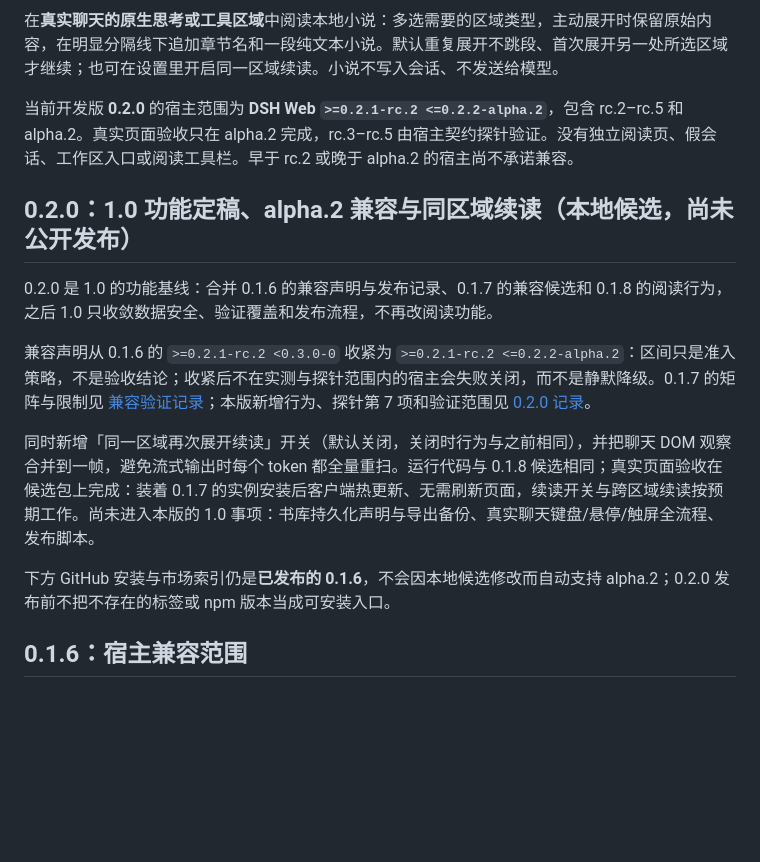
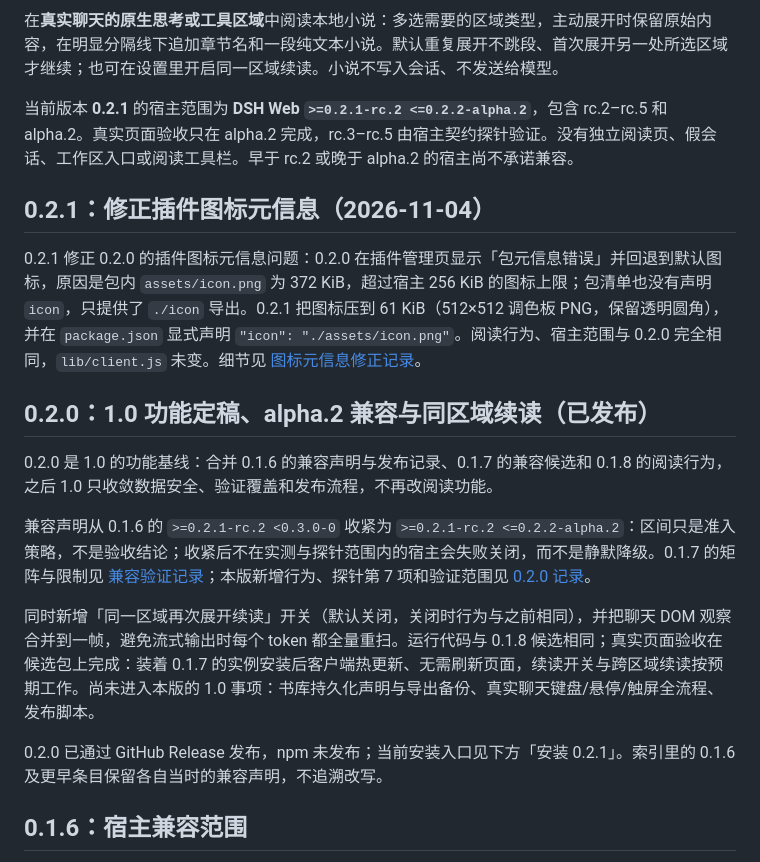
Before and after one commit to gongfpp/dsh-novel-fish, a Markdown page: README.md, the part around the change. Drawn GitHub-style; blank space fills up the shorter version.

Commit message:
fix: 修正插件图标元信息（0.2.1）
- 图标重采样为 512x512 调色板 PNG（62056 字节，保留透明圆角），低于宿主 256 KiB 上限
- package.json 显式声明 "icon": "./assets/icon.png"，不再只依赖 ./icon 导出
- 补充 0.2.1 文档与发布记录草稿

```diff
--- a/README.md
+++ b/README.md
@@ -4,9 +4,13 @@
 
 在**真实聊天的原生思考或工具区域**中阅读本地小说：多选需要的区域类型，主动展开时保留原始内容，在明显分隔线下追加章节名和一段纯文本小说。默认重复展开不跳段、首次展开另一处所选区域才继续；也可在设置里开启同一区域续读。小说不写入会话、不发送给模型。
 
-当前开发版 **0.2.0** 的宿主范围为 **DSH Web `>=0.2.1-rc.2 <=0.2.2-alpha.2`**，包含 rc.2–rc.5 和 alpha.2。真实页面验收只在 alpha.2 完成，rc.3–rc.5 由宿主契约探针验证。没有独立阅读页、假会话、工作区入口或阅读工具栏。早于 rc.2 或晚于 alpha.2 的宿主尚不承诺兼容。
+当前版本 **0.2.1** 的宿主范围为 **DSH Web `>=0.2.1-rc.2 <=0.2.2-alpha.2`**，包含 rc.2–rc.5 和 alpha.2。真实页面验收只在 alpha.2 完成，rc.3–rc.5 由宿主契约探针验证。没有独立阅读页、假会话、工作区入口或阅读工具栏。早于 rc.2 或晚于 alpha.2 的宿主尚不承诺兼容。
 
-## 0.2.0：1.0 功能定稿、alpha.2 兼容与同区域续读（本地候选，尚未公开发布）
+## 0.2.1：修正插件图标元信息（2026-11-04）
+
+0.2.1 修正 0.2.0 的插件图标元信息问题：0.2.0 在插件管理页显示「包元信息错误」并回退到默认图标，原因是包内 `assets/icon.png` 为 372 KiB，超过宿主 256 KiB 的图标上限；包清单也没有声明 `icon`，只提供了 `./icon` 导出。0.2.1 把图标压到 61 KiB（512×512 调色板 PNG，保留透明圆角），并在 `package.json` 显式声明 `"icon": "./assets/icon.png"`。阅读行为、宿主范围与 0.2.0 完全相同，`lib/client.js` 未变。细节见 [图标元信息修正记录](docs/icon-metadata-021.md)。
+
+## 0.2.0：1.0 功能定稿、alpha.2 兼容与同区域续读（已发布）
 
 0.2.0 是 1.0 的功能基线：合并 0.1.6 的兼容声明与发布记录、0.1.7 的兼容候选和 0.1.8 的阅读行为，之后 1.0 只收敛数据安全、验证覆盖和发布流程，不再改阅读功能。
 
@@ -14,7 +18,7 @@
 
 同时新增「同一区域再次展开续读」开关（默认关闭，关闭时行为与之前相同），并把聊天 DOM 观察合并到一帧，避免流式输出时每个 token 都全量重扫。运行代码与 0.1.8 候选相同；真实页面验收在候选包上完成：装着 0.1.7 的实例安装后客户端热更新、无需刷新页面，续读开关与跨区域续读按预期工作。尚未进入本版的 1.0 事项：书库持久化声明与导出备份、真实聊天键盘/悬停/触屏全流程、发布脚本。
 
-下方 GitHub 安装与市场索引仍是**已发布的 0.1.6**，不会因本地候选修改而自动支持 alpha.2；0.2.0 发布前不把不存在的标签或 npm 版本当成可安装入口。
+0.2.0 已通过 GitHub Release 发布，npm 未发布；当前安装入口见下方「安装 0.2.1」。索引里的 0.1.6 及更早条目保留各自当时的兼容声明，不追溯改写。
 
 ## 0.1.6：宿主兼容范围
 
```
Also changed, not shown: docs/icon-metadata-021.md (added, +40 -0 lines), docs/release.md (+6 -0 lines), assets/icon.png, 1 other file.
